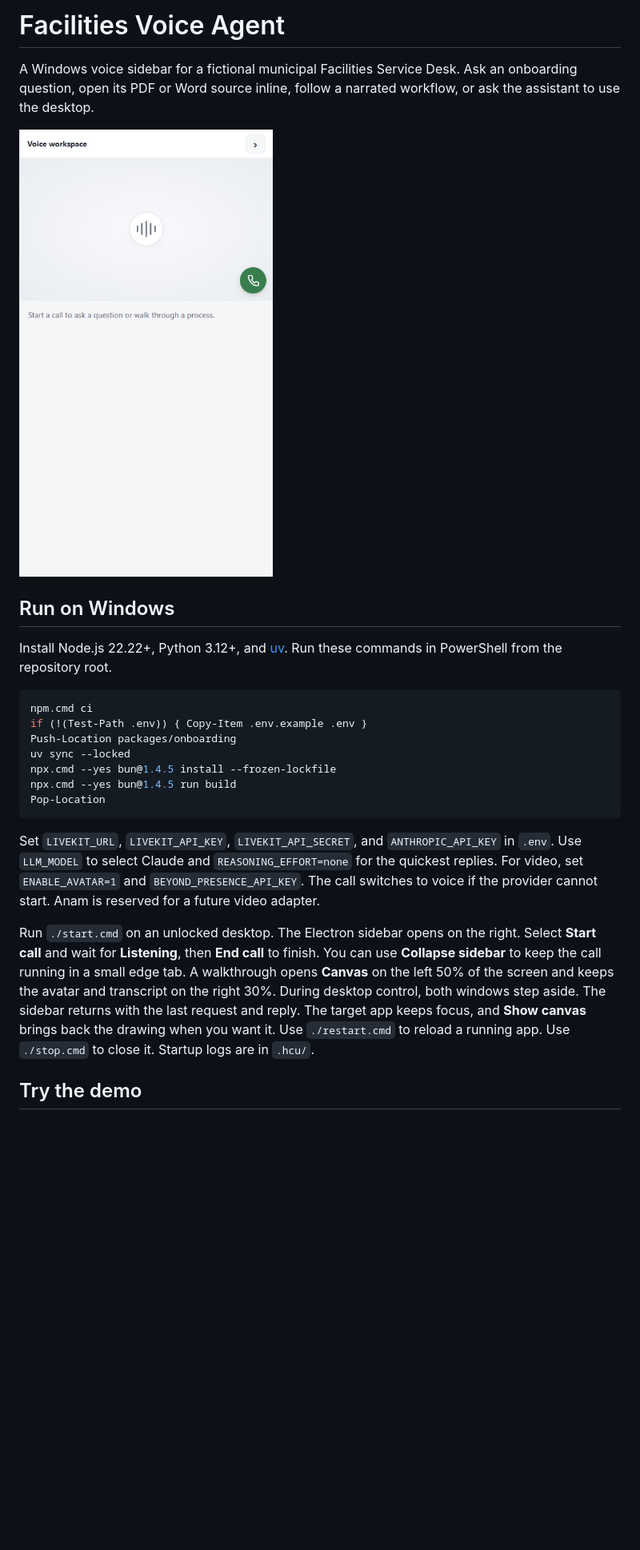
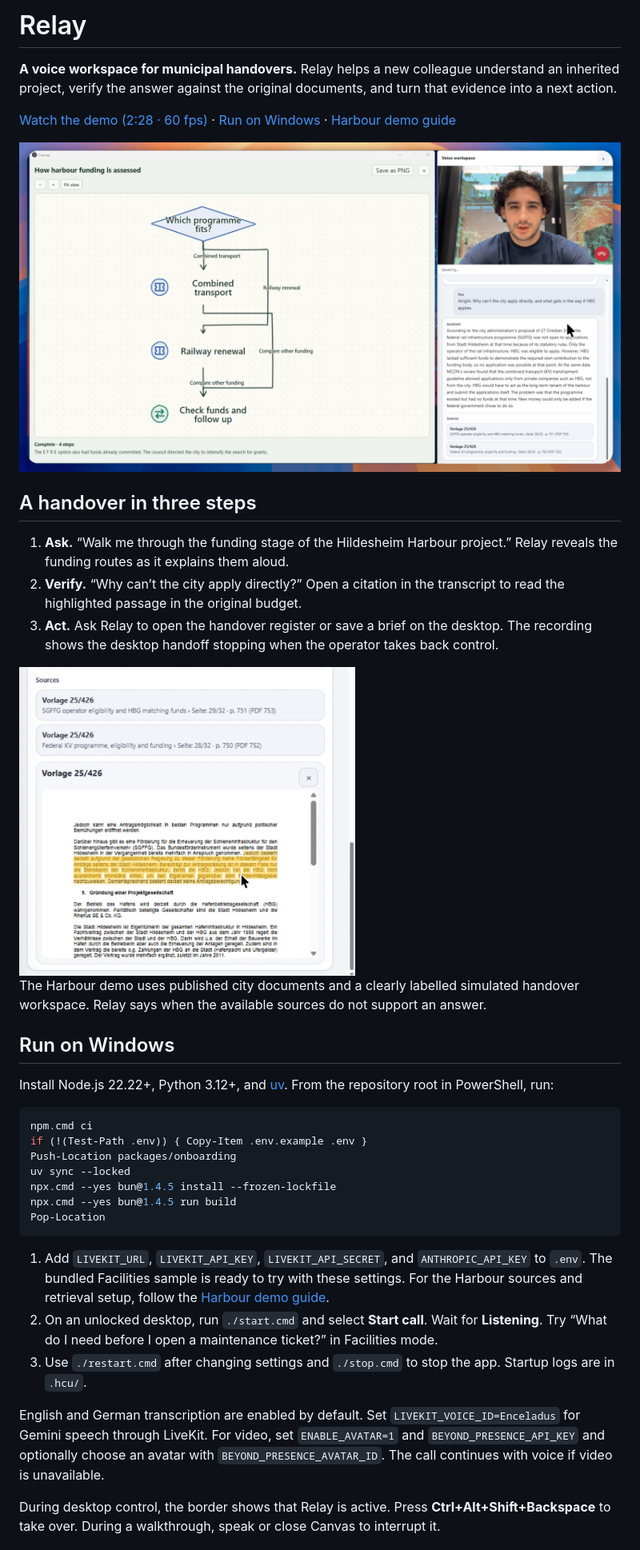
Before and after one commit to DarshanScripts/scfh-2026, a Markdown page: README.md, the part around one of its changes. Shown at 80% size. GitHub-like rendering; pictures changed too: docs/relay-live-citation.png (added), docs/relay-live-walkthrough.png (added); blank space fills up the shorter version.

Commit message:
Present Relay with the Harbour demo and live screenshots

````diff
--- a/README.md
+++ b/README.md
@@ -1,12 +1,24 @@
-# Facilities Voice Agent
+# Relay
 
-A Windows voice sidebar for a fictional municipal Facilities Service Desk. Ask an onboarding question, open its PDF or Word source inline, follow a narrated workflow, or ask the assistant to use the desktop.
+**A voice workspace for municipal handovers.** Relay helps a new colleague understand an inherited project, verify the answer against the original documents, and turn that evidence into a next action.
 
-![Electron voice sidebar with call controls and conversation](docs/desktop-sidebar.png)
+[Watch the demo (2:28 · 60 fps)](https://github.com/DarshanScripts/scfh-2026/releases/download/harbour-demo/demo_60fps.mp4) · [Run on Windows](#run-on-windows) · [Harbour demo guide](docs/hildesheim-harbour-demo.md)
+
+[![Relay’s live Harbour funding walkthrough, with an animated Canvas on the left and the avatar and cited transcript on the right](docs/relay-live-walkthrough.png)](https://github.com/DarshanScripts/scfh-2026/releases/download/harbour-demo/demo_60fps.mp4)
+
+## A handover in three steps
+
+1. **Ask.** “Walk me through the funding stage of the Hildesheim Harbour project.” Relay reveals the funding routes as it explains them aloud.
+2. **Verify.** “Why can’t the city apply directly?” Open a citation in the transcript to read the highlighted passage in the original budget.
+3. **Act.** Ask Relay to open the handover register or save a brief on the desktop. The recording shows the desktop handoff stopping when the operator takes back control.
+
+<img src="docs/relay-live-citation.png" alt="Live Relay sidebar with a cited Harbour answer and a highlighted paragraph from the original budget PDF" width="420">
+
+The Harbour demo uses published city documents and a clearly labelled simulated handover workspace. Relay says when the available sources do not support an answer.
 
 ## Run on Windows
 
-Install Node.js 22.22+, Python 3.12+, and [uv](https://docs.astral.sh/uv/getting-started/installation/). Run these commands in PowerShell from the repository root.
+Install Node.js 22.22+, Python 3.12+, and [uv](https://docs.astral.sh/uv/getting-started/installation/). From the repository root in PowerShell, run:
 
 ```powershell
 npm.cmd ci
@@ -18,9 +30,11 @@ npx.cmd --yes bun@1.4.5 run build
 Pop-Location
 ```
 
-Set `LIVEKIT_URL`, `LIVEKIT_API_KEY`, `LIVEKIT_API_SECRET`, and `ANTHROPIC_API_KEY` in `.env`. Use `LLM_MODEL` to select Claude and `REASONING_EFFORT=none` for the quickest replies. For video, set `ENABLE_AVATAR=1` and `BEYOND_PRESENCE_API_KEY`. The call switches to voice if the provider cannot start. Anam is reserved for a future video adapter.
+1. Add `LIVEKIT_URL`, `LIVEKIT_API_KEY`, `LIVEKIT_API_SECRET`, and `ANTHROPIC_API_KEY` to `.env`. The bundled Facilities sample is ready to try with these settings. For the Harbour sources and retrieval setup, follow the [Harbour demo guide](docs/hildesheim-harbour-demo.md#run-the-harbour-demo-on-windows).
+2. On an unlocked desktop, run `./start.cmd` and select **Start call**. Wait for **Listening**. Try “What do I need before I open a maintenance ticket?” in Facilities mode.
+3. Use `./restart.cmd` after changing settings and `./stop.cmd` to stop the app. Startup logs are in `.hcu/`.
 
-Run `./start.cmd` on an unlocked desktop. The Electron sidebar opens on the right. Select **Start call** and wait for **Listening**, then **End call** to finish. You can use **Collapse sidebar** to keep the call running in a small edge tab. A walkthrough opens **Canvas** on the left 50% of the screen and keeps the avatar and transcript on the right 30%. During desktop control, both windows step aside. The sidebar returns with the last request and reply. The target app keeps focus, and **Show canvas** brings back the drawing when you want it. Use `./restart.cmd` to reload a running app. Use `./stop.cmd` to close it. Startup logs are in `.hcu/`.
+English and German transcription are enabled by default. Set `LIVEKIT_VOICE_ID=Enceladus` for Gemini speech through LiveKit. For video, set `ENABLE_AVATAR=1` and `BEYOND_PRESENCE_API_KEY` and optionally choose an avatar with `BEYOND_PRESENCE_AVATAR_ID`. The call continues with voice if video is unavailable.
 
-## Try the demo
+During desktop control, the border shows that Relay is active. Press **Ctrl+Alt+Shift+Backspace** to take over. During a walkthrough, speak or close Canvas to interrupt it.
 
````
Also changed, not shown: other parts of README.md (+5 -33 lines), docs/hildesheim-harbour-demo.md (+2 -2 lines).
